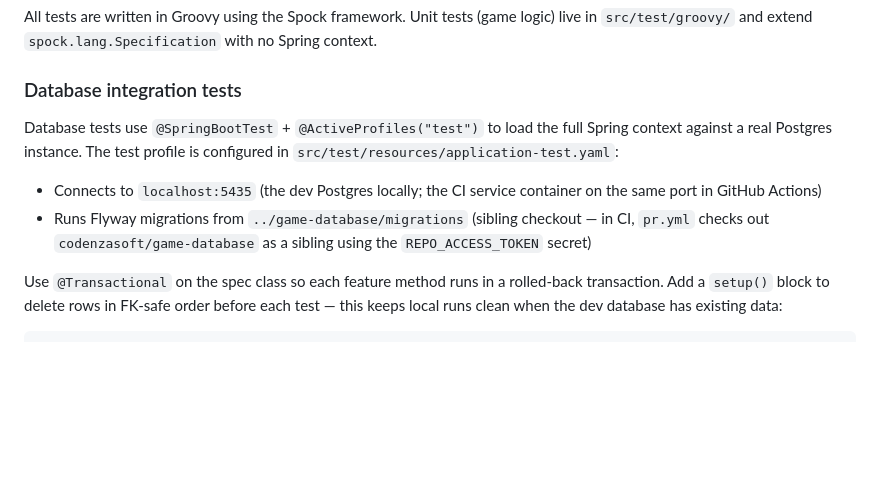
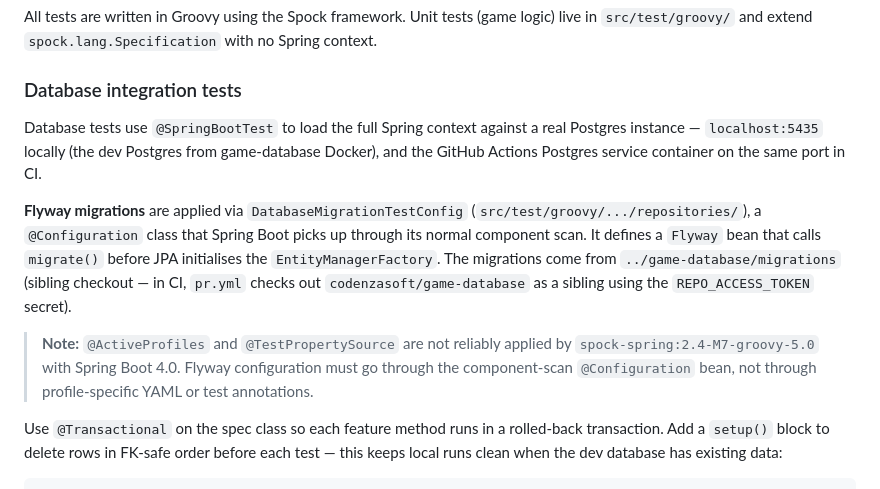
Before and after one commit to codenzasoft/game-server, a Markdown page: CLAUDE.md, the part around the change. Rendered like a GitHub page; blank space fills up the shorter version.

Commit message:
Update CLAUDE.md to document working database test pattern
Co-Authored-By: Claude Sonnet 4.6 <noreply@anthropic.com>

```diff
--- a/CLAUDE.md
+++ b/CLAUDE.md
@@ -144,10 +144,11 @@ All tests are written in Groovy using the Spock framework. Unit tests (game logi
 
 ### Database integration tests
 
-Database tests use `@SpringBootTest` + `@ActiveProfiles("test")` to load the full Spring context against a real Postgres instance. The test profile is configured in `src/test/resources/application-test.yaml`:
+Database tests use `@SpringBootTest` to load the full Spring context against a real Postgres instance — `localhost:5435` locally (the dev Postgres from game-database Docker), and the GitHub Actions Postgres service container on the same port in CI.
 
-- Connects to `localhost:5435` (the dev Postgres locally; the CI service container on the same port in GitHub Actions)
-- Runs Flyway migrations from `../game-database/migrations` (sibling checkout — in CI, `pr.yml` checks out `codenzasoft/game-database` as a sibling using the `REPO_ACCESS_TOKEN` secret)
+**Flyway migrations** are applied via `DatabaseMigrationTestConfig` (`src/test/groovy/.../repositories/`), a `@Configuration` class that Spring Boot picks up through its normal component scan. It defines a `Flyway` bean that calls `migrate()` before JPA initialises the `EntityManagerFactory`. The migrations come from `../game-database/migrations` (sibling checkout — in CI, `pr.yml` checks out `codenzasoft/game-database` as a sibling using the `REPO_ACCESS_TOKEN` secret).
+
+> **Note:** `@ActiveProfiles` and `@TestPropertySource` are not reliably applied by `spock-spring:2.4-M7-groovy-5.0` with Spring Boot 4.0. Flyway configuration must go through the component-scan `@Configuration` bean, not through profile-specific YAML or test annotations.
 
 Use `@Transactional` on the spec class so each feature method runs in a rolled-back transaction. Add a `setup()` block to delete rows in FK-safe order before each test — this keeps local runs clean when the dev database has existing data:
 
```
